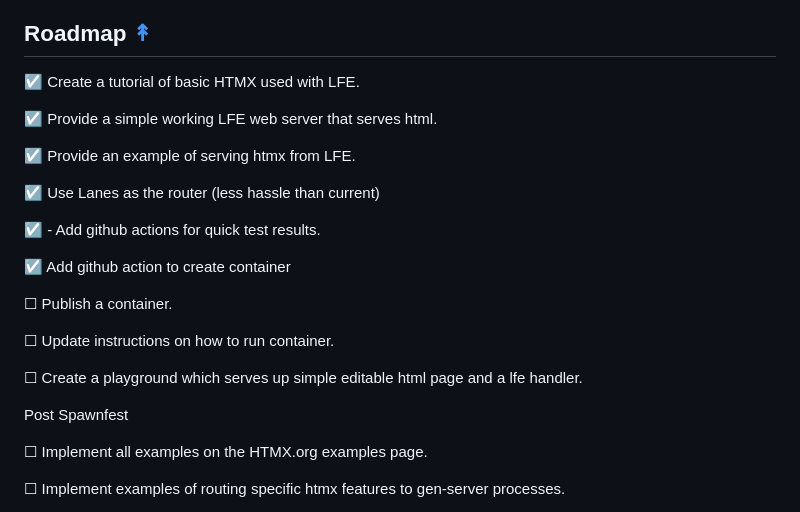
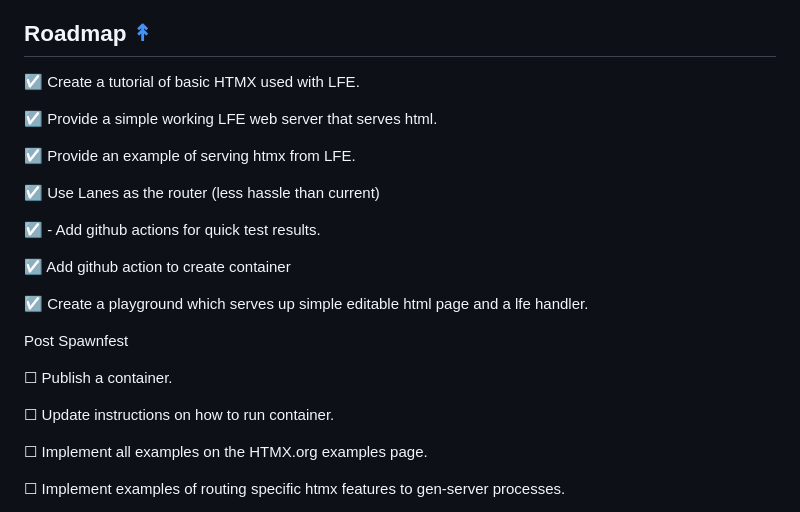
Before and after one commit to spawnfest/UntitledProject, a Markdown page: README.md, the part around the change. Drawn GitHub-style.

Commit message:
Fix tickboxes and re-arrange goals.

```diff
--- a/README.md
+++ b/README.md
@@ -98,7 +98,6 @@ Visit http://localhost:8888 in your browser.
 
 ☑ Create a tutorial of basic HTMX used with LFE.
 
-
 ☑ Provide a simple working LFE web server that serves html.
 
 ☑ Provide an example of serving htmx from LFE.
@@ -109,13 +108,15 @@ Visit http://localhost:8888 in your browser.
 
 ☑ Add github action to create container
 
+☑ Create a playground which serves up simple editable html page and a lfe handler.
+
+
+Post Spawnfest
+
+
 ☐ Publish a container.
 
 ☐ Update instructions on how to run container.
-
-☐ Create a playground which serves up simple editable html page and a lfe handler.
-
-Post Spawnfest
 
 ☐ Implement all examples on the <a hre="https://htmx.org/examples/"> HTMX.org examples </a> page.
 
```
